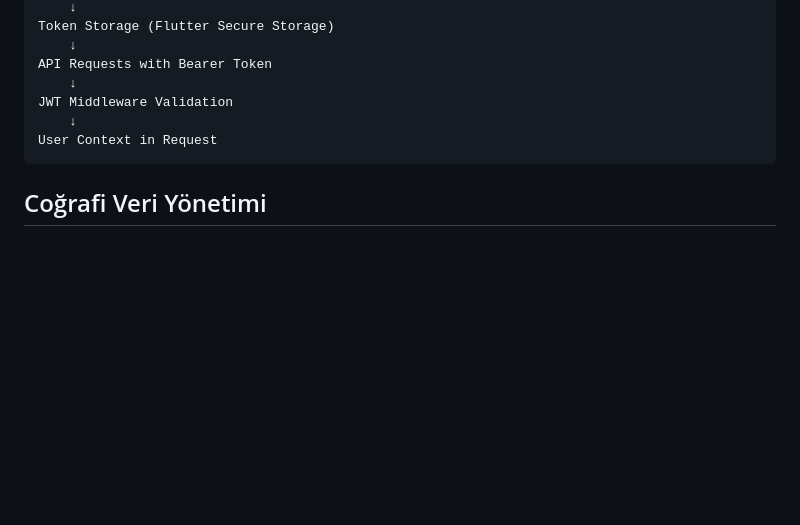
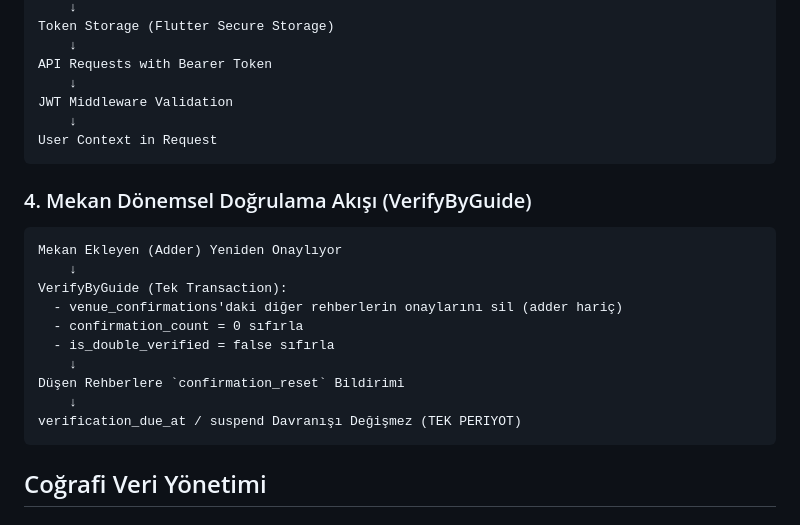
Before and after one commit to omerkoc09/helal-yemek-mobile, a Markdown page: docs/systemPatterns.md, the part around the change. Drawn GitHub-style; blank space fills up the shorter version.

````diff
--- a/docs/systemPatterns.md
+++ b/docs/systemPatterns.md
@@ -334,6 +334,20 @@ JWT Middleware Validation
 User Context in Request
 ```
 
+### 4. Mekan Dönemsel Doğrulama Akışı (VerifyByGuide)
+```
+Mekan Ekleyen (Adder) Yeniden Onaylıyor
+    ↓
+VerifyByGuide (Tek Transaction):
+  - venue_confirmations'daki diğer rehberlerin onaylarını sil (adder hariç)
+  - confirmation_count = 0 sıfırla
+  - is_double_verified = false sıfırla
+    ↓
+Düşen Rehberlere `confirmation_reset` Bildirimi
+    ↓
+verification_due_at / suspend Davranışı Değişmez (TEK PERIYOT)
+```
+
 ## Coğrafi Veri Yönetimi
 
 ### PostGIS Sorguları
````
Also changed, not shown: docs/progress.md (+11 -0 lines).
